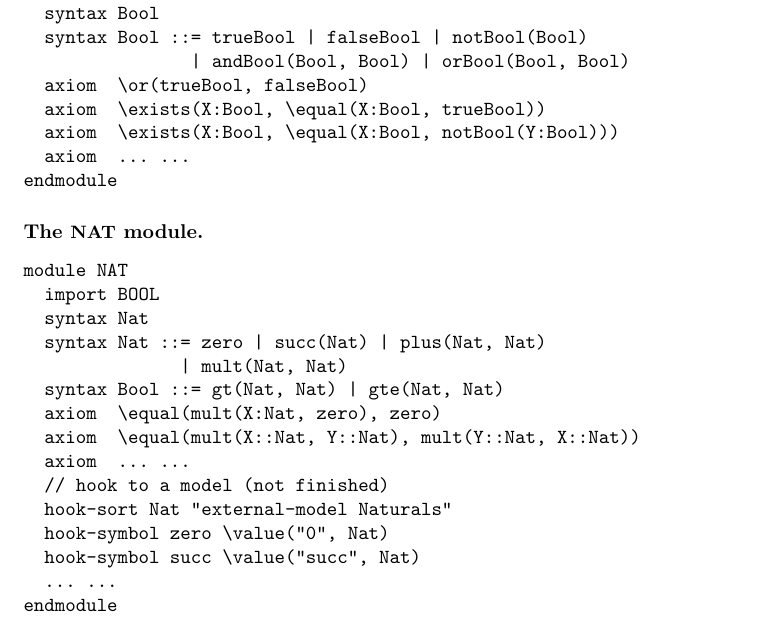
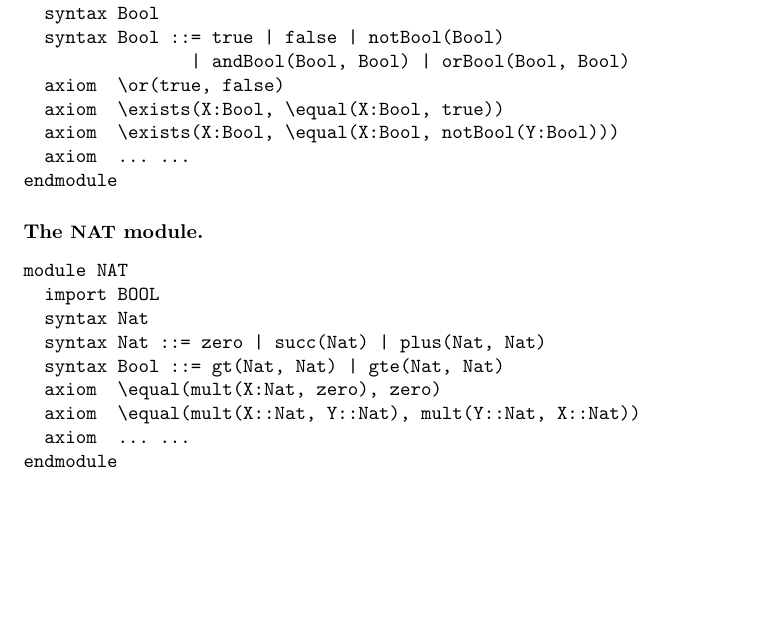
Before and after one commit to runtimeverification/haskell-backend, a LaTeX document (semantics_of_k/main.tex): part of page 8 of 19 before the commit and part of page 8 of 18 after it, cut so that both start at the same text, the shorter picture padded with empty space. Compiled offline with pdfLaTeX.

Commit message:
minor change

```diff
--- a/semantics_of_k/main.tex
+++ b/semantics_of_k/main.tex
@@ -513,10 +513,10 @@ meta-theories. In other words, the sentence $\mathtt{axiom}\ \varphi$ when $\var
 \begin{Verbatim}
 module BOOL
   syntax Bool
-  syntax Bool ::= trueBool | falseBool | notBool(Bool)
+  syntax Bool ::= true | false | notBool(Bool)
                 | andBool(Bool, Bool) | orBool(Bool, Bool)
-  axiom  \or(trueBool, falseBool)
-  axiom  \exists(X:Bool, \equal(X:Bool, trueBool))
+  axiom  \or(true, false)
+  axiom  \exists(X:Bool, \equal(X:Bool, true))
   axiom  \exists(X:Bool, \equal(X:Bool, notBool(Y:Bool)))
   axiom  ... ...
 endmodule
@@ -528,16 +528,10 @@ module NAT
   import BOOL
   syntax Nat
   syntax Nat ::= zero | succ(Nat) | plus(Nat, Nat)
-               | mult(Nat, Nat)
   syntax Bool ::= gt(Nat, Nat) | gte(Nat, Nat)
   axiom  \equal(mult(X:Nat, zero), zero)
   axiom  \equal(mult(X::Nat, Y::Nat), mult(Y::Nat, X::Nat))
   axiom  ... ...
-  // hook to a model (not finished)
-  hook-sort Nat "external-model Naturals"
-  hook-symbol zero \value("0", Nat)
-  hook-symbol succ \value("succ", Nat)
-  ... ...
 endmodule
 \end{Verbatim}
 
```
